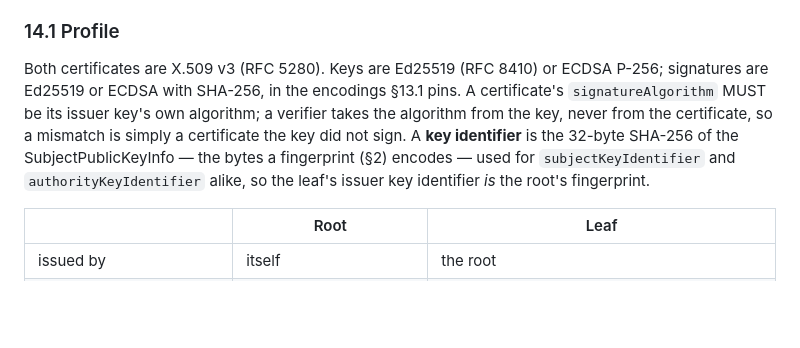
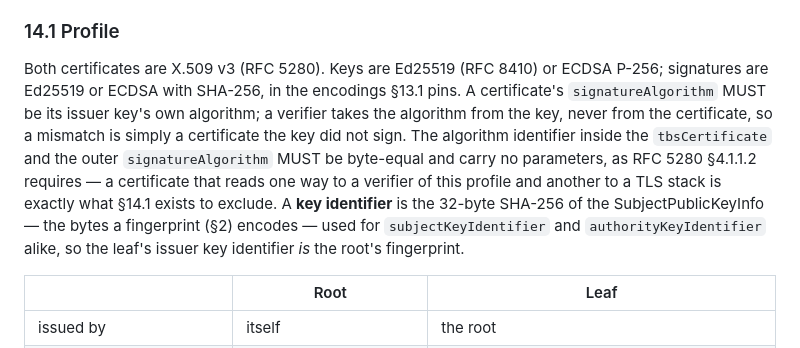
Before and after one commit to humandelegatedtrustprotocol/hdtp-spec, a Markdown page: SPEC.md, the part around the change. Rendered like a GitHub page; blank space fills up the shorter version.

Commit message:
2.0.0-draft: the algorithm identifier inside and outside a certificate are one
RFC 5280 §4.1.1.2 already requires it; the profile now says it, because the
internal review found every implementation reading only the outer field —
a certificate the exact profile accepted and a TLS stack refused, the very
class §14.1 exists to close. The vectors are unchanged: theirs agree.

```diff
--- a/SPEC.md
+++ b/SPEC.md
@@ -546,7 +546,7 @@ Unchanged in spirit from §11, extended by sealing, and documented rather than p
 
 ### 14.1 Profile
 
-Both certificates are X.509 v3 (RFC 5280). Keys are Ed25519 (RFC 8410) or ECDSA P-256; signatures are Ed25519 or ECDSA with SHA-256, in the encodings §13.1 pins. A certificate's `signatureAlgorithm` MUST be its issuer key's own algorithm; a verifier takes the algorithm from the key, never from the certificate, so a mismatch is simply a certificate the key did not sign. A **key identifier** is the 32-byte SHA-256 of the SubjectPublicKeyInfo — the bytes a fingerprint (§2) encodes — used for `subjectKeyIdentifier` and `authorityKeyIdentifier` alike, so the leaf's issuer key identifier *is* the root's fingerprint.
+Both certificates are X.509 v3 (RFC 5280). Keys are Ed25519 (RFC 8410) or ECDSA P-256; signatures are Ed25519 or ECDSA with SHA-256, in the encodings §13.1 pins. A certificate's `signatureAlgorithm` MUST be its issuer key's own algorithm; a verifier takes the algorithm from the key, never from the certificate, so a mismatch is simply a certificate the key did not sign. The algorithm identifier inside the `tbsCertificate` and the outer `signatureAlgorithm` MUST be byte-equal and carry no parameters, as RFC 5280 §4.1.1.2 requires — a certificate that reads one way to a verifier of this profile and another to a TLS stack is exactly what §14.1 exists to exclude. A **key identifier** is the 32-byte SHA-256 of the SubjectPublicKeyInfo — the bytes a fingerprint (§2) encodes — used for `subjectKeyIdentifier` and `authorityKeyIdentifier` alike, so the leaf's issuer key identifier *is* the root's fingerprint.
 
 | | Root | Leaf |
 |---|---|---|
```
